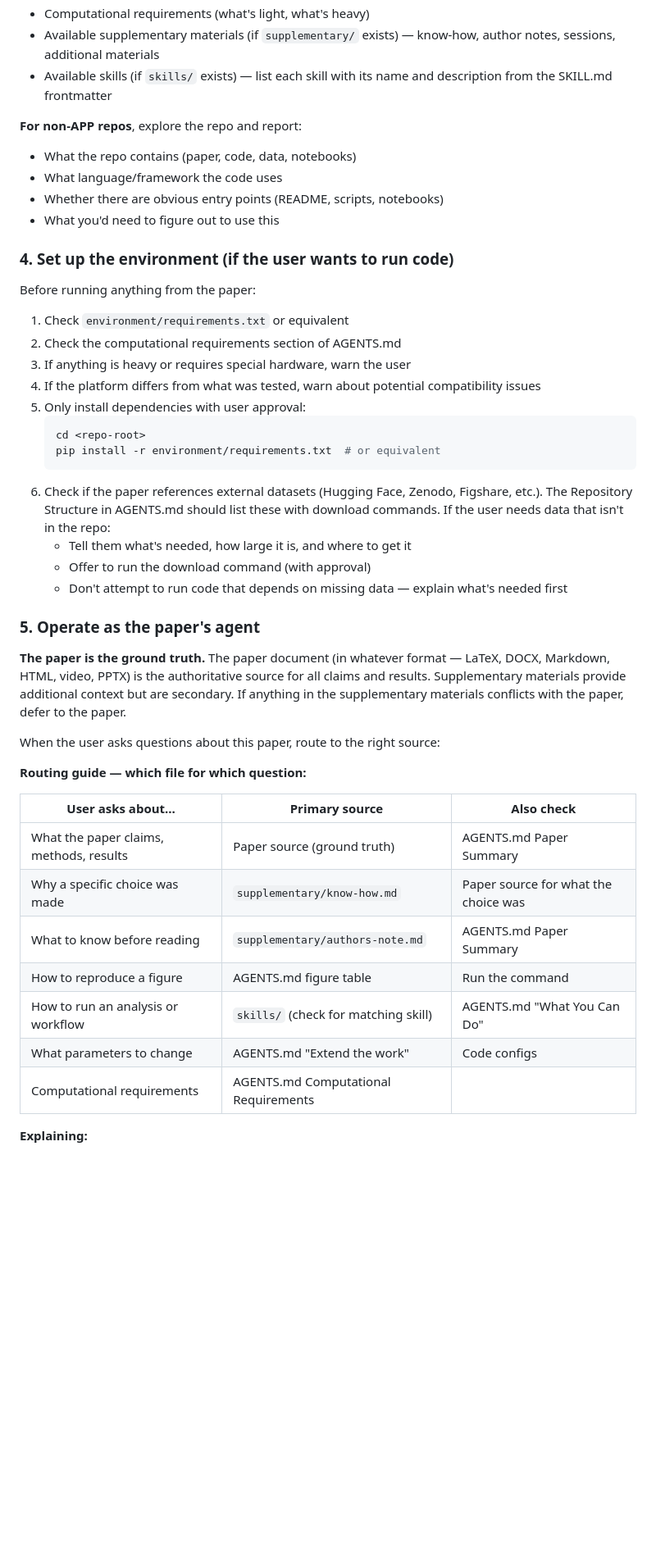
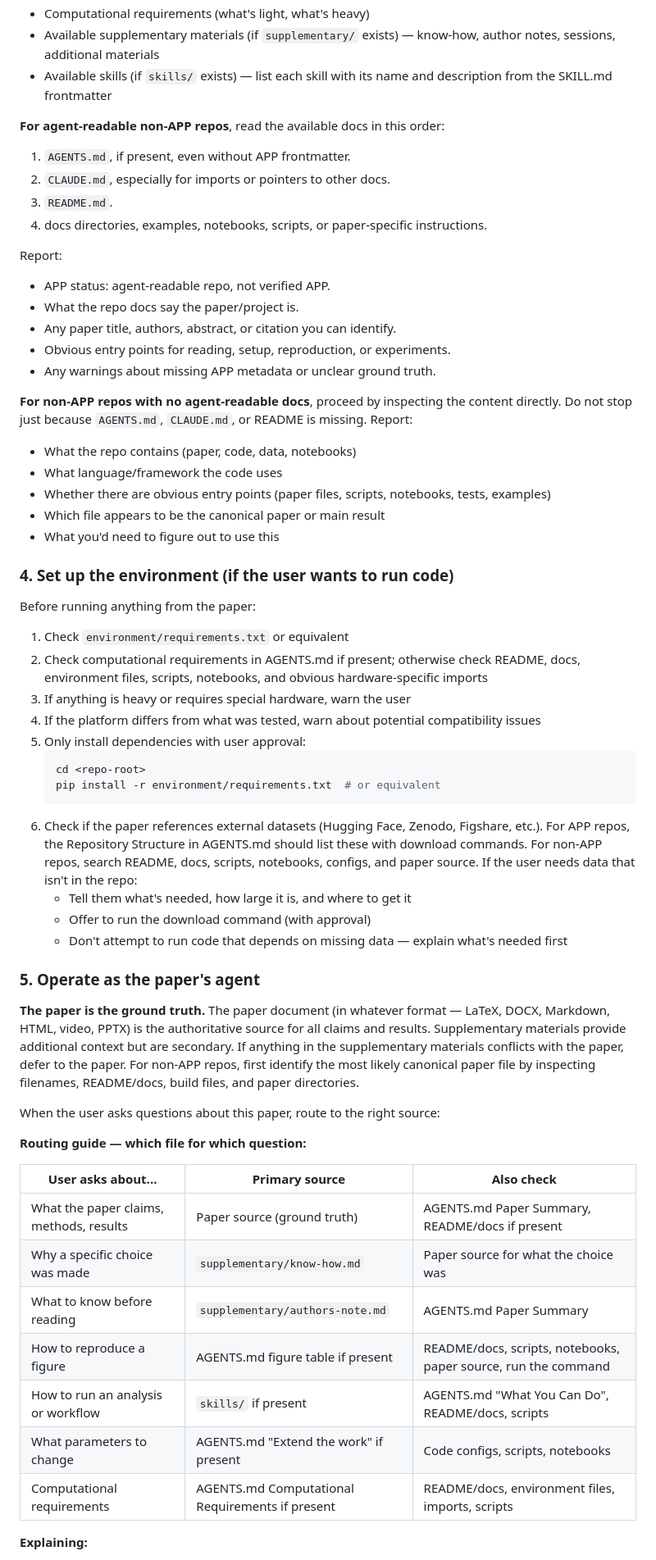
Before and after one commit to LionSR/AgenticPublicationProtocol, a Markdown page: skills/load-paper-agent/SKILL.md, the part around one of its changes. Shown at 82% size. GitHub-like rendering; blank space fills up the shorter version.

Commit message:
Improve non-APP paper loading fallback

````diff
--- a/skills/load-paper-agent/SKILL.md
+++ b/skills/load-paper-agent/SKILL.md
@@ -143,17 +151,34 @@ If any check fails, report the highest level that is still supported:
 - Available supplementary materials (if `supplementary/` exists) — know-how, author notes, sessions, additional materials
 - Available skills (if `skills/` exists) — list each skill with its name and description from the SKILL.md frontmatter
 
-**For non-APP repos**, explore the repo and report:
+**For agent-readable non-APP repos**, read the available docs in this order:
+
+1. `AGENTS.md`, if present, even without APP frontmatter.
+2. `CLAUDE.md`, especially for imports or pointers to other docs.
+3. `README.md`.
+4. docs directories, examples, notebooks, scripts, or paper-specific instructions.
+
+Report:
+
+- APP status: agent-readable repo, not verified APP.
+- What the repo docs say the paper/project is.
+- Any paper title, authors, abstract, or citation you can identify.
+- Obvious entry points for reading, setup, reproduction, or experiments.
+- Any warnings about missing APP metadata or unclear ground truth.
+
+**For non-APP repos with no agent-readable docs**, proceed by inspecting the content directly. Do not stop just because `AGENTS.md`, `CLAUDE.md`, or README is missing. Report:
+
 - What the repo contains (paper, code, data, notebooks)
 - What language/framework the code uses
-- Whether there are obvious entry points (README, scripts, notebooks)
+- Whether there are obvious entry points (paper files, scripts, notebooks, tests, examples)
+- Which file appears to be the canonical paper or main result
 - What you'd need to figure out to use this
 
 ### 4. Set up the environment (if the user wants to run code)
 
 Before running anything from the paper:
 1. Check `environment/requirements.txt` or equivalent
-2. Check the computational requirements section of AGENTS.md
+2. Check computational requirements in AGENTS.md if present; otherwise check README, docs, environment files, scripts, notebooks, and obvious hardware-specific imports
 3. If anything is heavy or requires special hardware, warn the user
 4. If the platform differs from what was tested, warn about potential compatibility issues
 5. Only install dependencies with user approval:
@@ -161,14 +186,14 @@ Before running anything from the paper:
    cd <repo-root>
    pip install -r environment/requirements.txt  # or equivalent
    ```
-6. Check if the paper references external datasets (Hugging Face, Zenodo, Figshare, etc.). The Repository Structure in AGENTS.md should list these with download commands. If the user needs data that isn't in the repo:
+6. Check if the paper references external datasets (Hugging Face, Zenodo, Figshare, etc.). For APP repos, the Repository Structure in AGENTS.md should list these with download commands. For non-APP repos, search README, docs, scripts, notebooks, configs, and paper source. If the user needs data that isn't in the repo:
    - Tell them what's needed, how large it is, and where to get it
    - Offer to run the download command (with approval)
    - Don't attempt to run code that depends on missing data — explain what's needed first
 
 ### 5. Operate as the paper's agent
 
-**The paper is the ground truth.** The paper document (in whatever format — LaTeX, DOCX, Markdown, HTML, video, PPTX) is the authoritative source for all claims and results. Supplementary materials provide additional context but are secondary. If anything in the supplementary materials conflicts with the paper, defer to the paper.
+**The paper is the ground truth.** The paper document (in whatever format — LaTeX, DOCX, Markdown, HTML, video, PPTX) is the authoritative source for all claims and results. Supplementary materials provide additional context but are secondary. If anything in the supplementary materials conflicts with the paper, defer to the paper. For non-APP repos, first identify the most likely canonical paper file by inspecting filenames, README/docs, build files, and paper directories.
 
 When the user asks questions about this paper, route to the right source:
 
@@ -176,13 +201,13 @@ When the user asks questions about this paper, route to the right source:
 
 | User asks about... | Primary source | Also check |
 |---------------------|---------------|------------|
-| What the paper claims, methods, results | Paper source (ground truth) | AGENTS.md Paper Summary |
+| What the paper claims, methods, results | Paper source (ground truth) | AGENTS.md Paper Summary, README/docs if present |
 | Why a specific choice was made | `supplementary/know-how.md` | Paper source for what the choice was |
 | What to know before reading | `supplementary/authors-note.md` | AGENTS.md Paper Summary |
-| How to reproduce a figure | AGENTS.md figure table | Run the command |
-| How to run an analysis or workflow | `skills/` (check for matching skill) | AGENTS.md "What You Can Do" |
-| What parameters to change | AGENTS.md "Extend the work" | Code configs |
-| Computational requirements | AGENTS.md Computational Requirements | |
+| How to reproduce a figure | AGENTS.md figure table if present | README/docs, scripts, notebooks, paper source, run the command |
+| How to run an analysis or workflow | `skills/` if present | AGENTS.md "What You Can Do", README/docs, scripts |
+| What parameters to change | AGENTS.md "Extend the work" if present | Code configs, scripts, notebooks |
+| Computational requirements | AGENTS.md Computational Requirements if present | README/docs, environment files, imports, scripts |
 
 **Explaining:**
 - Read the paper source to answer — it is the ground truth
````
Also changed, not shown: other parts of skills/load-paper-agent/SKILL.md (+16 -7 lines).
